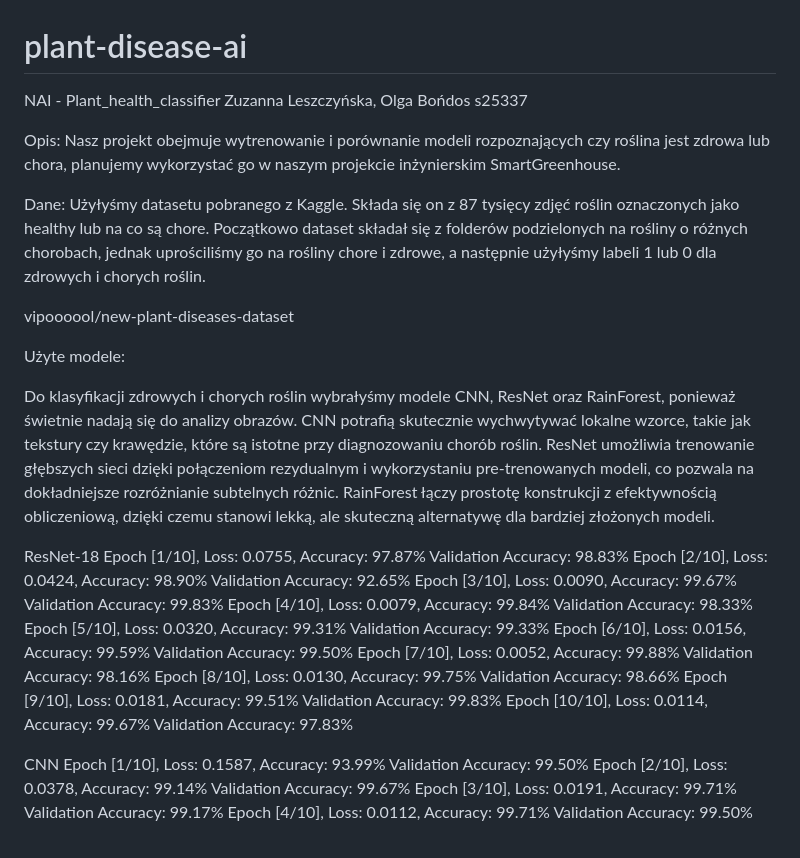
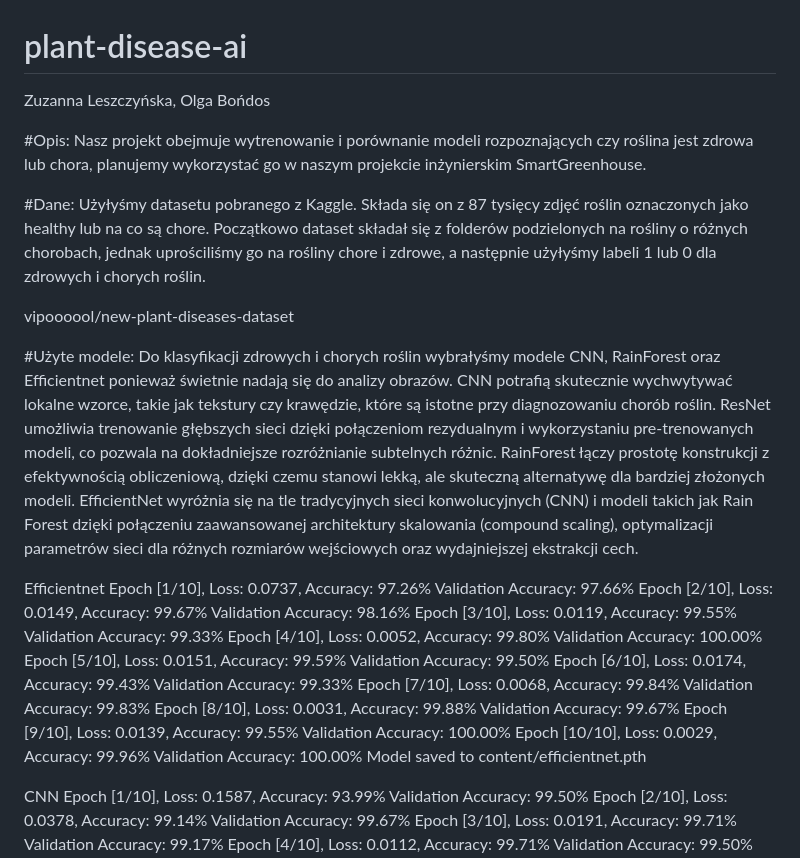
Before and after one commit to s25337/plant-disease-ai, a Markdown page: README.md, the part around the change. Drawn GitHub-style.

Commit message:
Update README.md
dodanie opisu efficientnet

```diff
--- a/README.md
+++ b/README.md
@@ -1,41 +1,40 @@
 # plant-disease-ai
-NAI - Plant_health_classifier
-Zuzanna Leszczyńska, Olga Bońdos s25337
+Zuzanna Leszczyńska, Olga Bońdos
 
-Opis:
+#Opis:
 Nasz projekt obejmuje wytrenowanie i porównanie modeli rozpoznających czy roślina jest zdrowa lub chora, planujemy wykorzystać go w naszym projekcie inżynierskim SmartGreenhouse.
 
-Dane:
+#Dane:
 Użyłyśmy datasetu pobranego z Kaggle. Składa się on z 87 tysięcy zdjęć roślin oznaczonych jako healthy lub na co są chore. Początkowo dataset składał się z folderów podzielonych na rośliny o różnych chorobach, jednak uprościliśmy go na rośliny chore i zdrowe, a następnie użyłyśmy labeli 1 lub 0 dla zdrowych i chorych roślin.
 
 vipoooool/new-plant-diseases-dataset
 
 
-Użyte modele:
+#Użyte modele:
+Do klasyfikacji zdrowych i chorych roślin wybrałyśmy modele CNN, RainForest oraz Efficientnet ponieważ świetnie nadają się do analizy obrazów. CNN potrafią skutecznie wychwytywać lokalne wzorce, takie jak tekstury czy krawędzie, które są istotne przy diagnozowaniu chorób roślin. ResNet umożliwia trenowanie głębszych sieci dzięki połączeniom rezydualnym i wykorzystaniu pre-trenowanych modeli, co pozwala na dokładniejsze rozróżnianie subtelnych różnic. RainForest łączy prostotę konstrukcji z efektywnością obliczeniową, dzięki czemu stanowi lekką, ale skuteczną alternatywę dla bardziej złożonych modeli. EfficientNet wyróżnia się na tle tradycyjnych sieci konwolucyjnych (CNN) i modeli takich jak Rain Forest dzięki połączeniu zaawansowanej architektury skalowania (compound scaling), optymalizacji parametrów sieci dla różnych rozmiarów wejściowych oraz wydajniejszej ekstrakcji cech.
 
-Do klasyfikacji zdrowych i chorych roślin wybrałyśmy modele CNN, ResNet oraz RainForest, ponieważ świetnie nadają się do analizy obrazów. CNN potrafią skutecznie wychwytywać lokalne wzorce, takie jak tekstury czy krawędzie, które są istotne przy diagnozowaniu chorób roślin. ResNet umożliwia trenowanie głębszych sieci dzięki połączeniom rezydualnym i wykorzystaniu pre-trenowanych modeli, co pozwala na dokładniejsze rozróżnianie subtelnych różnic. RainForest łączy prostotę konstrukcji z efektywnością obliczeniową, dzięki czemu stanowi lekką, ale skuteczną alternatywę dla bardziej złożonych modeli.
-
-ResNet-18
-Epoch [1/10], Loss: 0.0755, Accuracy: 97.87%
-Validation Accuracy: 98.83%
-Epoch [2/10], Loss: 0.0424, Accuracy: 98.90%
-Validation Accuracy: 92.65%
-Epoch [3/10], Loss: 0.0090, Accuracy: 99.67%
+Efficientnet
+Epoch [1/10], Loss: 0.0737, Accuracy: 97.26%
+Validation Accuracy: 97.66%
+Epoch [2/10], Loss: 0.0149, Accuracy: 99.67%
+Validation Accuracy: 98.16%
+Epoch [3/10], Loss: 0.0119, Accuracy: 99.55%
+Validation Accuracy: 99.33%
+Epoch [4/10], Loss: 0.0052, Accuracy: 99.80%
+Validation Accuracy: 100.00%
+Epoch [5/10], Loss: 0.0151, Accuracy: 99.59%
+Validation Accuracy: 99.50%
+Epoch [6/10], Loss: 0.0174, Accuracy: 99.43%
+Validation Accuracy: 99.33%
+Epoch [7/10], Loss: 0.0068, Accuracy: 99.84%
 Validation Accuracy: 99.83%
-Epoch [4/10], Loss: 0.0079, Accuracy: 99.84%
-Validation Accuracy: 98.33%
-Epoch [5/10], Loss: 0.0320, Accuracy: 99.31%
-Validation Accuracy: 99.33%
-Epoch [6/10], Loss: 0.0156, Accuracy: 99.59%
-Validation Accuracy: 99.50%
-Epoch [7/10], Loss: 0.0052, Accuracy: 99.88%
-Validation Accuracy: 98.16%
-Epoch [8/10], Loss: 0.0130, Accuracy: 99.75%
-Validation Accuracy: 98.66%
-Epoch [9/10], Loss: 0.0181, Accuracy: 99.51%
-Validation Accuracy: 99.83%
-Epoch [10/10], Loss: 0.0114, Accuracy: 99.67%
-Validation Accuracy: 97.83%
+Epoch [8/10], Loss: 0.0031, Accuracy: 99.88%
+Validation Accuracy: 99.67%
+Epoch [9/10], Loss: 0.0139, Accuracy: 99.55%
+Validation Accuracy: 100.00%
+Epoch [10/10], Loss: 0.0029, Accuracy: 99.96%
+Validation Accuracy: 100.00%
+Model saved to content/efficientnet.pth
 
 CNN
 Epoch [1/10], Loss: 0.1587, Accuracy: 93.99%
```
